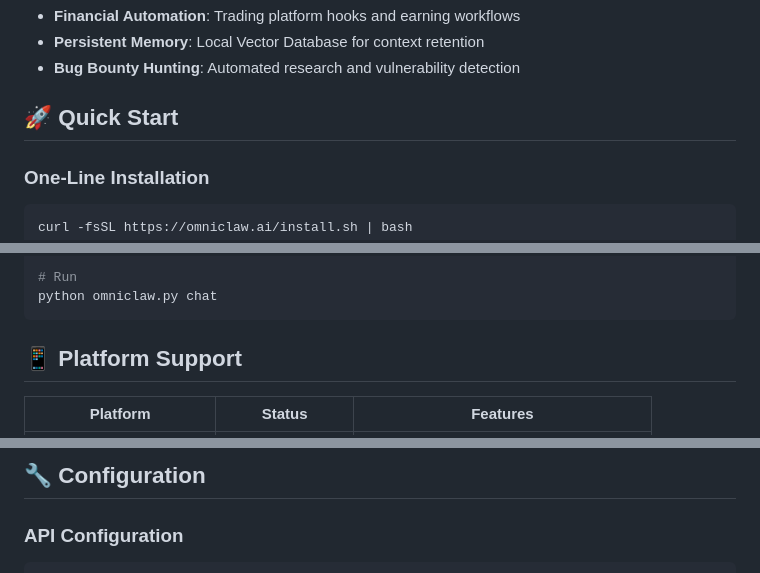
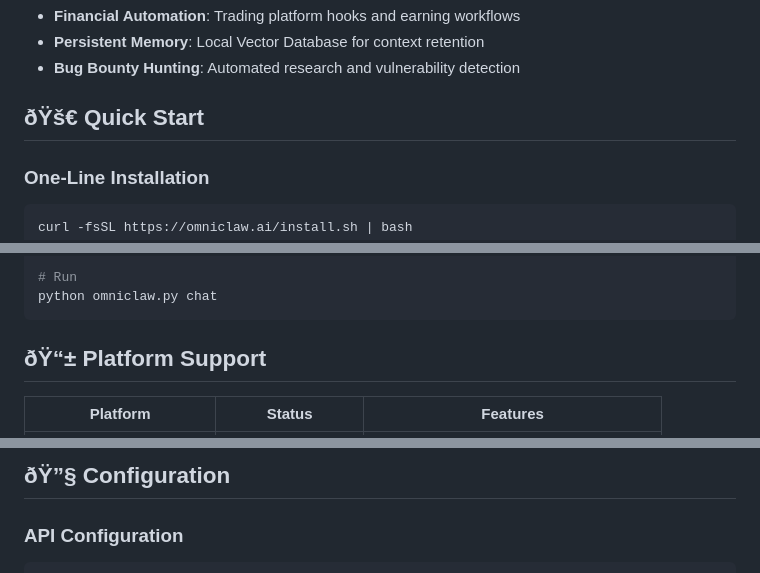
Before and after one commit to webspoilt/omniclaw, a Markdown page: README.md, 3 parts joined by grey strips. Rendered like a GitHub page.

````diff
--- a/README.md
+++ b/README.md
@@ -33,7 +44,7 @@
 - **Persistent Memory**: Local Vector Database for context retention
 - **Bug Bounty Hunting**: Automated research and vulnerability detection
 
-## 🚀 Quick Start
+## ðŸš€ Quick Start
 
 ### One-Line Installation
 
@@ -64,7 +75,7 @@ nano config.yaml  # Add your API keys
 python omniclaw.py chat
 ```
 
-## 📱 Platform Support
+## ðŸ“± Platform Support
 
 | Platform | Status | Features |
 |----------|--------|----------|
@@ -103,6 +114,6 @@ python omniclaw.py chat
 ```
 
-## 🔧 Configuration
+## ðŸ”§ Configuration
 
 ### API Configuration
 
````
Also changed, not shown: other parts of README.md (+82 -71 lines).
